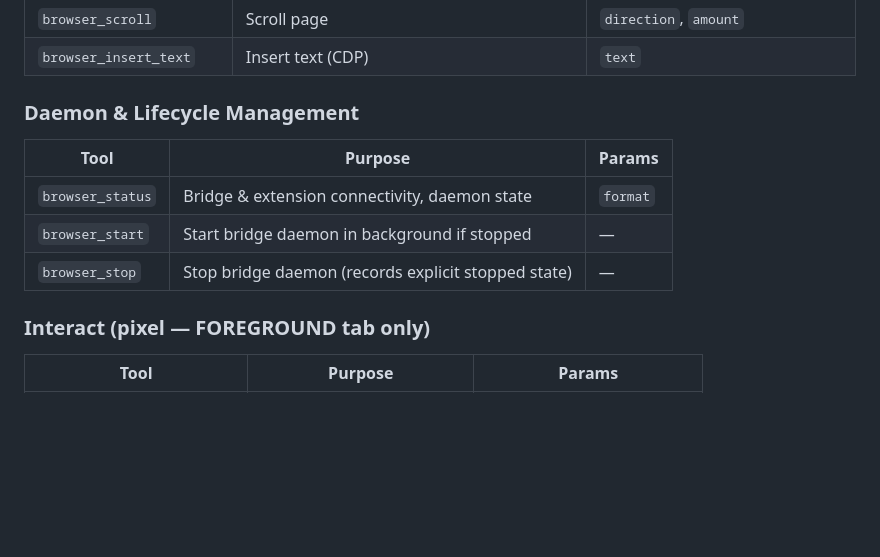
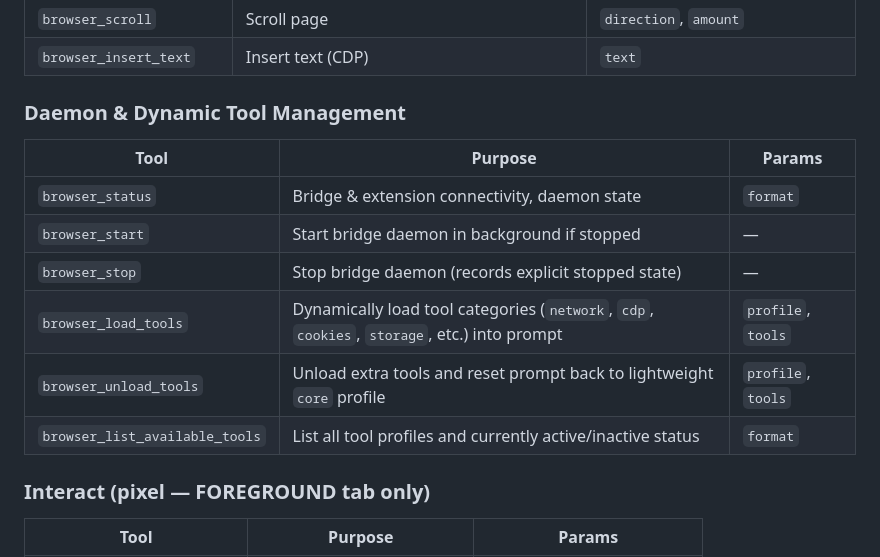
Before and after one commit to nguyenvanhuy0612/browserctl, a Markdown page: docs/REFERENCE.md, the part around the change. Rendered like a GitHub page; blank space fills up the shorter version.

Commit message:
docs: finalize REFERENCE.md and PROTOCOL.md v0.5.1 with dynamic tools

```diff
--- a/docs/REFERENCE.md
+++ b/docs/REFERENCE.md
@@ -252,13 +252,16 @@ Every tab-scoped tool also accepts `tabId`.
 | `browser_scroll` | Scroll page | `direction`, `amount` |
 | `browser_insert_text` | Insert text (CDP) | `text` |
 
-### Daemon & Lifecycle Management
+### Daemon & Dynamic Tool Management
 
 | Tool | Purpose | Params |
 |---|---|---|
 | `browser_status` | Bridge & extension connectivity, daemon state | `format` |
 | `browser_start` | Start bridge daemon in background if stopped | — |
 | `browser_stop` | Stop bridge daemon (records explicit stopped state) | — |
+| `browser_load_tools` | Dynamically load tool categories (`network`, `cdp`, `cookies`, `storage`, etc.) into prompt | `profile`, `tools` |
+| `browser_unload_tools` | Unload extra tools and reset prompt back to lightweight `core` profile | `profile`, `tools` |
+| `browser_list_available_tools` | List all tool profiles and currently active/inactive status | `format` |
 
 ### Interact (pixel — FOREGROUND tab only)
 
```
Also changed, not shown: PROTOCOL.md (+1 -1 lines).
